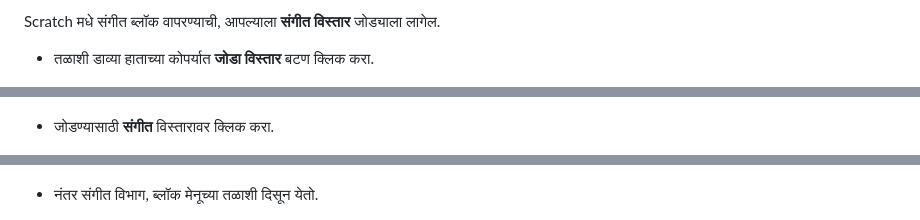
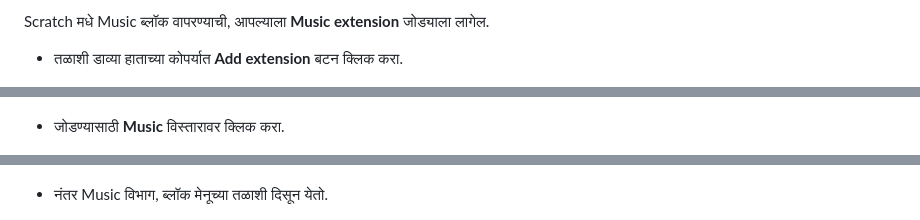
Before and after one commit to raspberrypilearning/generic-scratch3-add-music-extension, a Markdown page: mr-IN/step_1.md, 3 parts joined by grey strips. Drawn GitHub-style.

```diff
--- a/mr-IN/step_1.md
+++ b/mr-IN/step_1.md
@@ -1,13 +1,13 @@
-Scratch मधे संगीत ब्लॉक वापरण्याची, आपल्याला **संगीत विस्तार** जोड्याला लागेल.
+Scratch मधे Music ब्लॉक वापरण्याची, आपल्याला **Music extension** जोड्याला लागेल.
 
-+ तळाशी डाव्या हाताच्या कोपर्यात **जोडा विस्तार** बटण क्लिक करा.
++ तळाशी डाव्या हाताच्या कोपर्यात **Add extension** बटन क्लिक करा.
 
 ![हायलाइट केलेले विस्तार बटण जोडा](images/add-extension-annotated.png)
 
-+ जोडण्यासाठी **संगीत** विस्तारावर क्लिक करा.
++ जोडण्यासाठी **Music** विस्तारावर क्लिक करा.
 
 ![कलम विस्तार हायलाइट](images/click-music-annotated.png)
 
-+ नंतर संगीत विभाग, ब्लॉक मेनूच्या तळाशी दिसून येतो.
++ नंतर Music विभाग, ब्लॉक मेनूच्या तळाशी दिसून येतो.
 
 ![पेन विस्तार ब्लॉक](images/music-extension-blocks.png)
```
Also changed, not shown: hi-IN/step_1.md (+7 -7 lines), kn-IN/step_1.md (+7 -7 lines), te-IN/step_1.md (added, +13 -0 lines), te-IN/images/add-extension-annotated.png (added), te-IN/images/add-extension.png (added), te-IN/images/click-music-annotated.png (added), te-IN/images/click-music.png (added), te-IN/images/music-extension-blocks.png (added), 6 other files.
